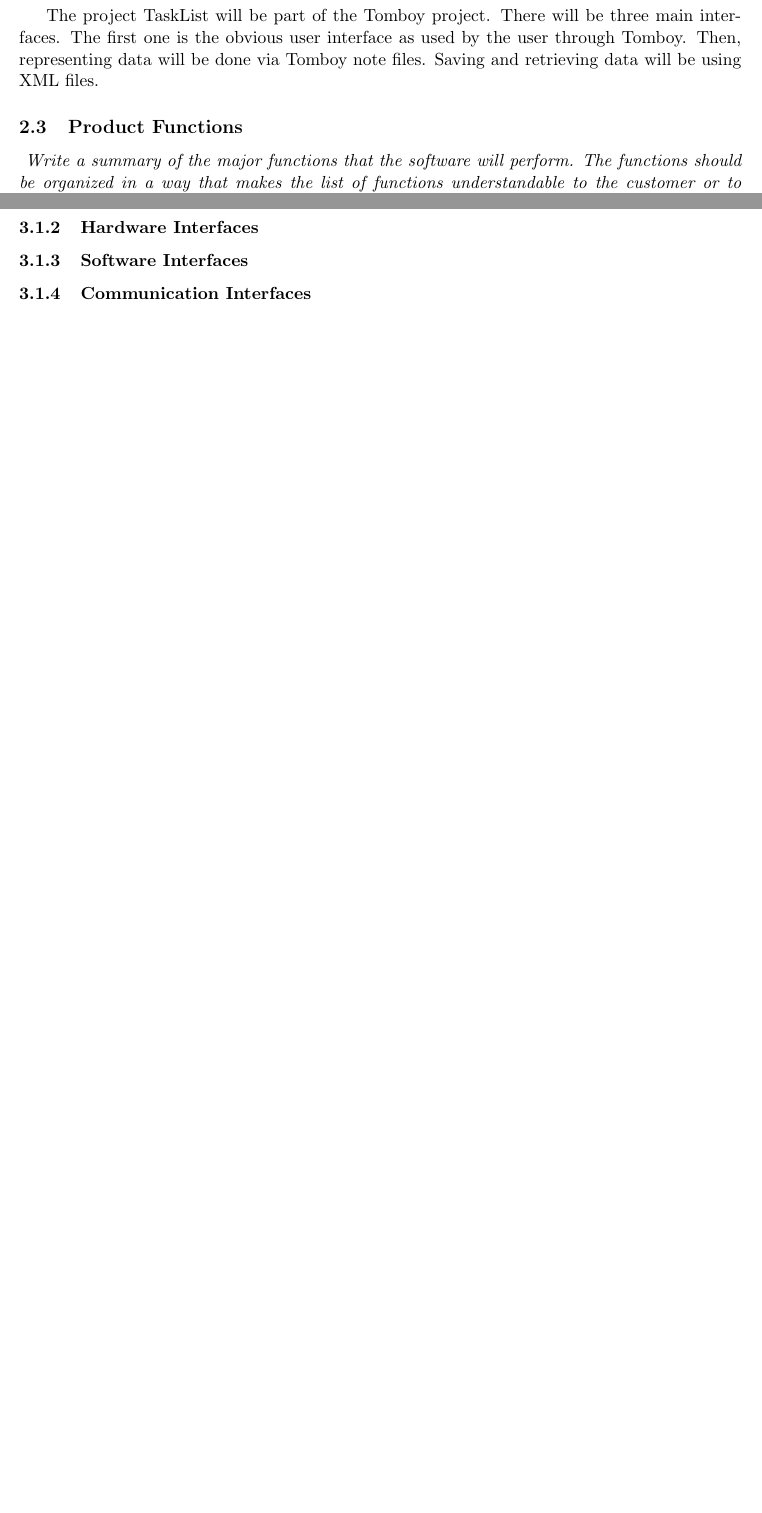
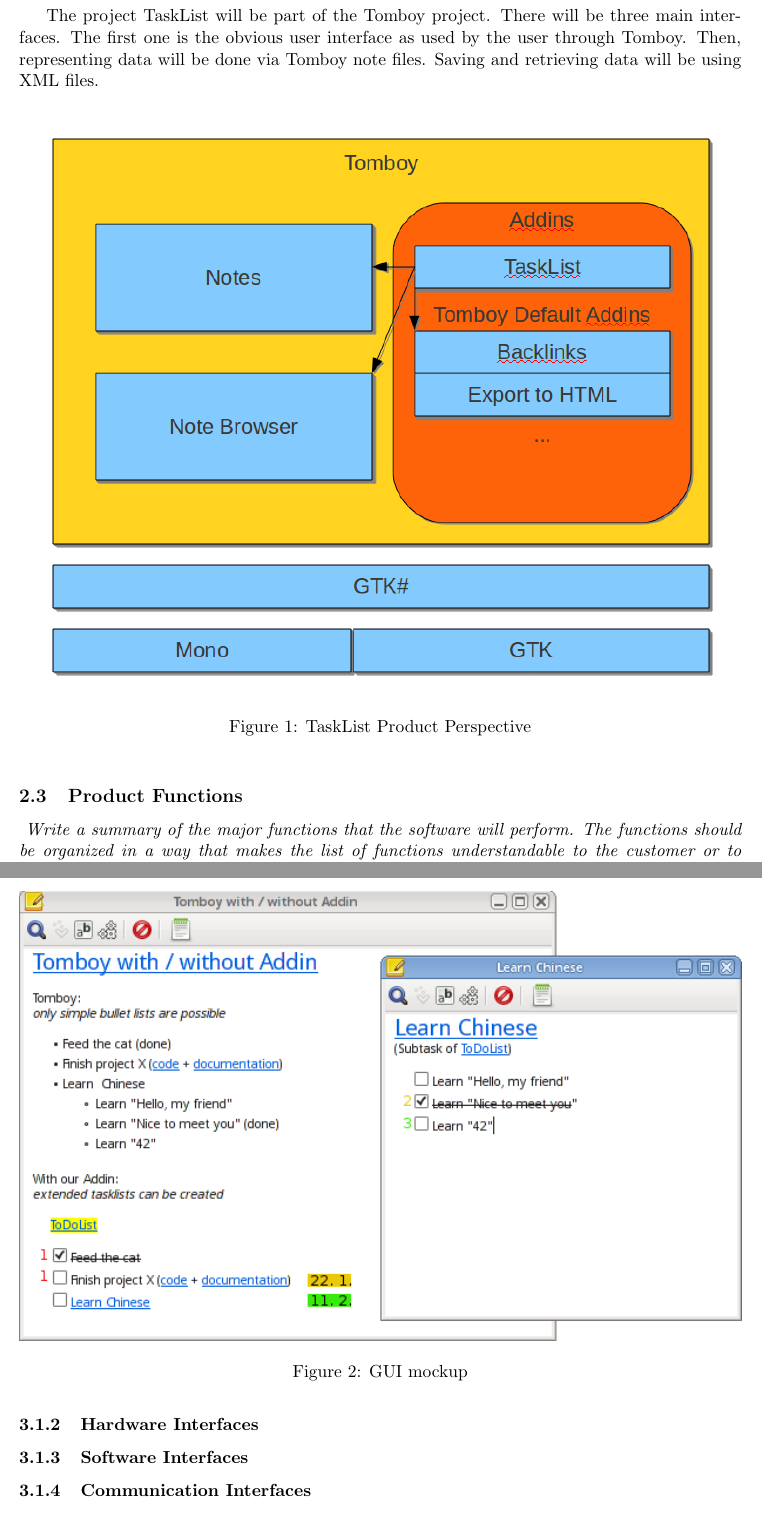
Before and after one commit to rggjan/Tomboy-Todo-List, a LaTeX document (doc/requirements-document.tex, which reads doc/description.tex): two parts of pages 6 and 8 of 8, joined at a grey line, cut so that both start at the same text, the shorter picture padded with empty space. Compiled offline with pdfLaTeX.

Commit message:
product description image

```diff
--- a/doc/description.tex
+++ b/doc/description.tex
@@ -20,6 +20,13 @@
 Site adaptation requirements}
 
 The project TaskList will be part of the Tomboy project. There will be three main interfaces. The first one is the obvious user interface as used by the user through Tomboy. Then, representing data will be done via Tomboy note files. Saving and retrieving data will be using XML files.
+
+\begin{figure}[h]
+ \includegraphics[width=\textwidth]{graphics/product_perspective_diagram.png}
+ \caption{TaskList Product Perspective}
+ \label{gui}
+\end{figure}
+
 
 \subsection{Product Functions}
 \label{description:functions}
```
